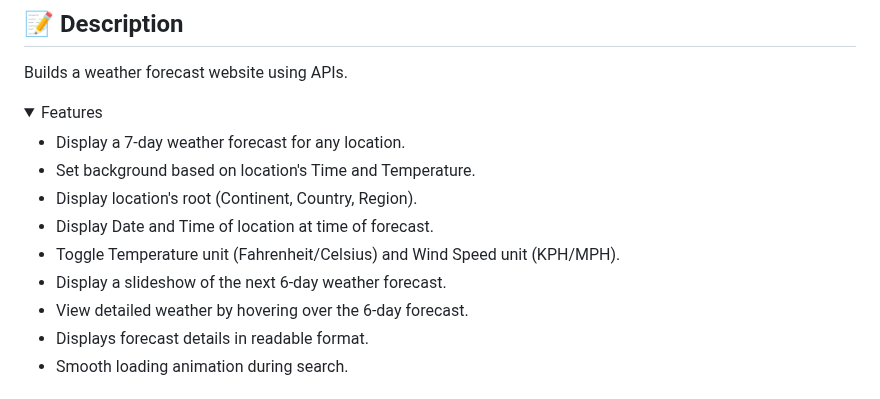
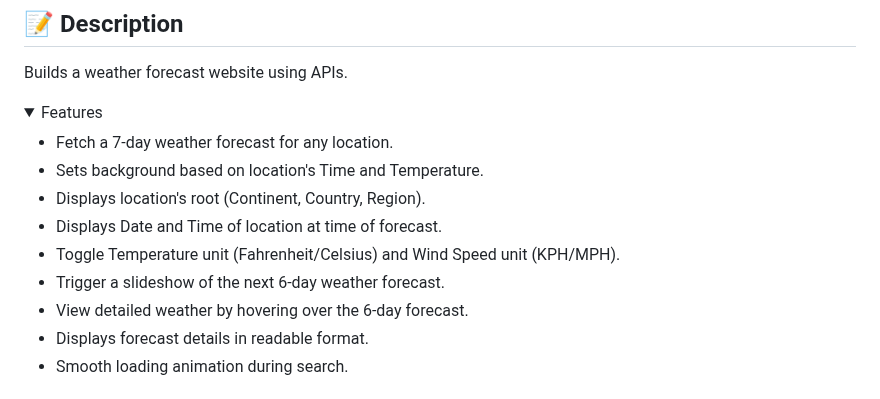
Before and after one commit to asdacosta/weather-forecast, a Markdown page: README.md, the part around the change. GitHub-like rendering; folded sections open.

Commit message:
Update features

```diff
--- a/README.md
+++ b/README.md
@@ -47,12 +47,12 @@ Builds a weather forecast website using APIs.
 <details>
 <summary>Features</summary>
 
-* Display a 7-day weather forecast for any location.
-* Set background based on location's Time and Temperature.
-* Display location's root (Continent, Country, Region).
-* Display Date and Time of location at time of forecast.
+* Fetch a 7-day weather forecast for any location.
+* Sets background based on location's Time and Temperature.
+* Displays location's root (Continent, Country, Region).
+* Displays Date and Time of location at time of forecast.
 * Toggle Temperature unit (Fahrenheit/Celsius) and Wind Speed unit (KPH/MPH).
-* Display a slideshow of the next 6-day weather forecast.
+* Trigger a slideshow of the next 6-day weather forecast.
 * View detailed weather by hovering over the 6-day forecast.
 * Displays forecast details in readable format.
 * Smooth loading animation during search.
```
